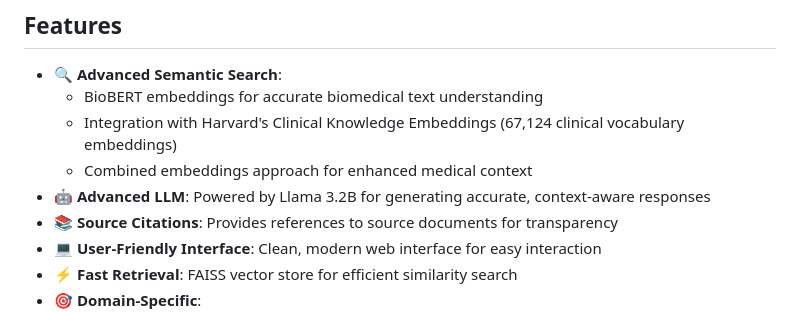
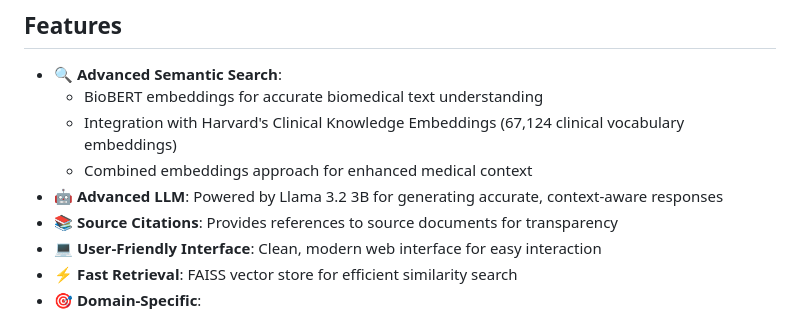
Before and after one commit to CathyLiu21/Clinical_chatbot, a Markdown page: README.md, the part around the change. Drawn GitHub-style.

```diff
--- a/README.md
+++ b/README.md
@@ -8,7 +8,7 @@ A specialized chatbot for querying and analyzing clinical research papers using
   - BioBERT embeddings for accurate biomedical text understanding
   - Integration with Harvard's Clinical Knowledge Embeddings (67,124 clinical vocabulary embeddings)
   - Combined embeddings approach for enhanced medical context
-- 🤖 **Advanced LLM**: Powered by Llama 3.2B for generating accurate, context-aware responses
+- 🤖 **Advanced LLM**: Powered by Llama 3.2 3B for generating accurate, context-aware responses
 - 📚 **Source Citations**: Provides references to source documents for transparency
 - 💻 **User-Friendly Interface**: Clean, modern web interface for easy interaction
 - ⚡ **Fast Retrieval**: FAISS vector store for efficient similarity search
```
